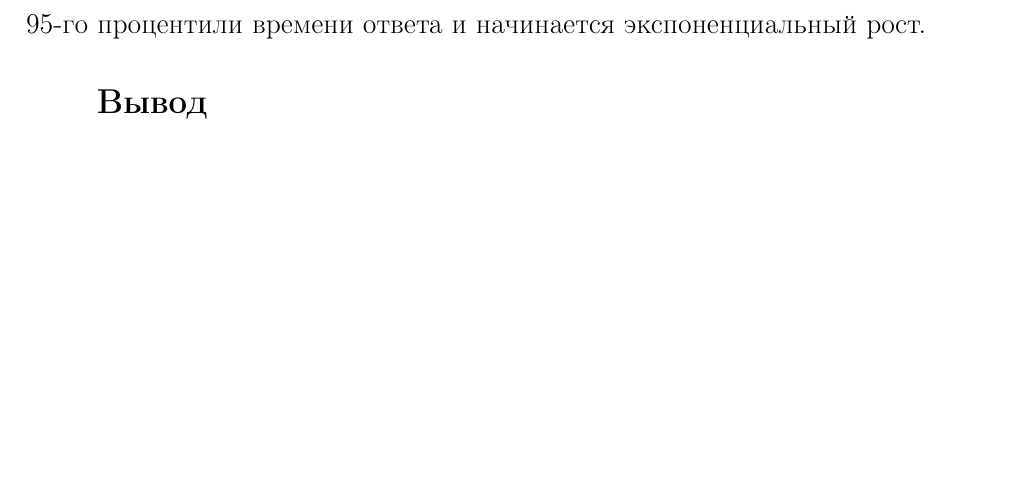
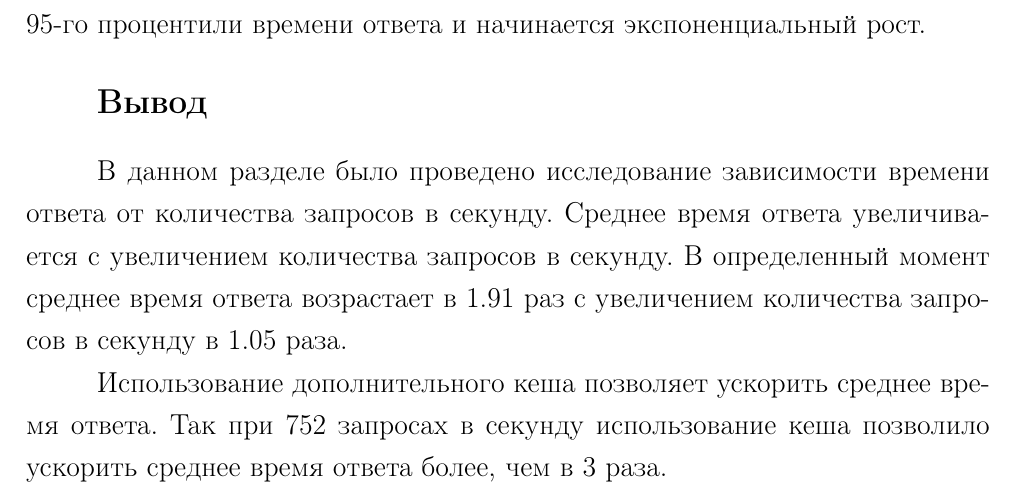
Before and after one commit to runebone/db-cw-s6-bmstu, a LaTeX document (docs/main.tex, which reads docs/report/04-research.tex): part of page 57 of 65, cut so that both start at the same text, the shorter picture padded with empty space. The pictures show the PDF file docs/index.pdf that the author committed with the source.

Commit message:
research conclusion done

```diff
--- a/docs/report/04-research.tex
+++ b/docs/report/04-research.tex
@@ -192,3 +192,10 @@
 После 700 запросов в секунду возникает резкий скачок 95-го процентили времени ответа и начинается экспоненциальный рост.
 
 \subsection*{Вывод}
+
+В данном разделе было проведено исследование зависимости времени ответа от количества запросов в секунду.
+Среднее время ответа увеличивается с увеличением количества запросов в секунду.
+В определенный момент среднее время ответа возрастает в 1.91 раз с увеличением количества запросов в секунду в 1.05 раза.
+
+Использование дополнительного кеша позволяет ускорить среднее время ответа.
+Так при 752 запросах в секунду использование кеша позволило ускорить среднее время ответа более, чем в 3 раза.
```
Also changed, not shown: docs/index.pdf.
